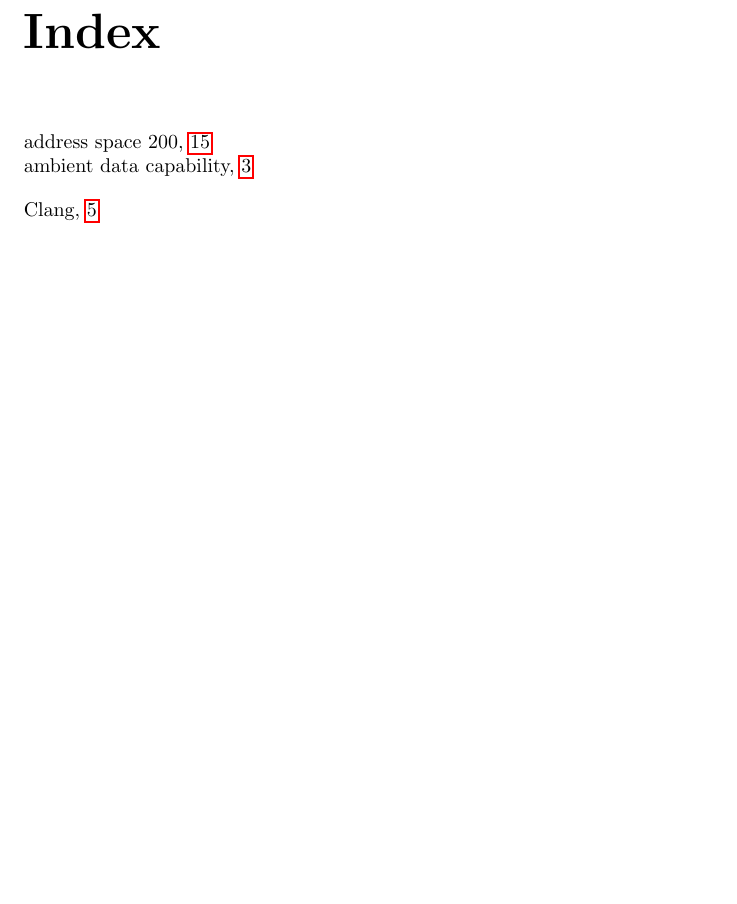
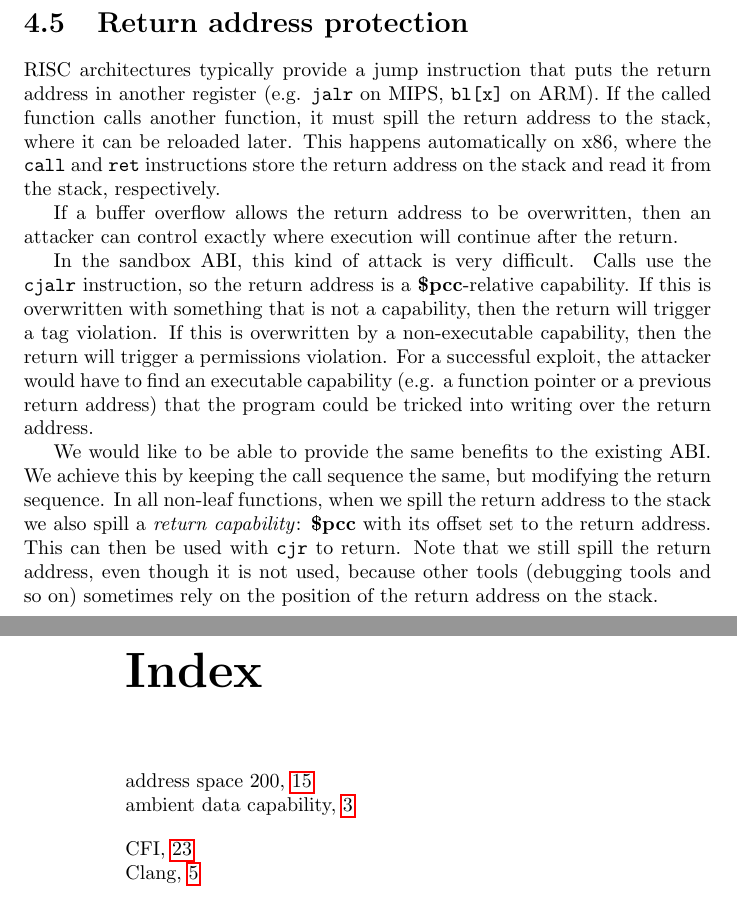
Before and after one commit to CTSRD-CHERI/CompilerDoc, a LaTeX book (CompilerDoc.tex, which reads ABI/ABI.tex): part of page 23 of 23 before the commit and two parts of pages 23 and 24 of 24 after it, the two joined at a grey line, cut at the place of the change, the shorter picture padded with empty space. Compiled offline with pdfLaTeX.

Commit message:
Document the return address protection stuff.

```diff
--- a/ABI/ABI.tex
+++ b/ABI/ABI.tex
@@ -174,3 +174,24 @@ There are currently some significant limitations:
 	\item We have no way of enforcing permissions (for example, the \ccode{__output} or \ccode{__input} qualifier on pointers).
 	\item Dynamically linked binaries will need the run-time linker to provide the symbol sizes.
 \end{itemize}
+
+\section{Return address protection}
+
+RISC architectures typically provide a jump instruction that puts the return address in another register (e.g. \asm{jalr} on MIPS, \asm{bl[x]} on ARM).
+If the called function calls another function, it must spill the return address to the stack, where it can be reloaded later.
+This happens automatically on x86, where the \asm{call} and \asm{ret} instructions store the return address on the stack and read it from the stack, respectively.
+
+If a buffer overflow allows the return address to be overwritten, then an attacker can control exactly where execution will continue after the return.
+
+\index{CFI}\index{return address}
+In the sandbox ABI, this kind of attack is very difficult.
+Calls use the \asm{cjalr} instruction, so the return address is a \reg{pcc}-relative capability.
+If this is overwritten with something that is not a capability, then the return will trigger a tag violation.
+If this is overwritten by a non-executable capability, then the return will trigger a permissions violation.
+For a successful exploit, the attacker would have to find an executable capability (e.g. a function pointer or a previous return address) that the program could be tricked into writing over the return address.
+
+We would like to be able to provide the same benefits to the existing ABI.
+We achieve this by keeping the call sequence the same, but modifying the return sequence.
+In all non-leaf functions, when we spill the return address to the stack we also spill a \keyword{return capability}: \reg{pcc} with its offset set to the return address.
+This can then be used with \asm{cjr} to return.
+Note that we still spill the return address, even though it is not used, because other tools (debugging tools and so on) sometimes rely on the position of the return address on the stack.
```
